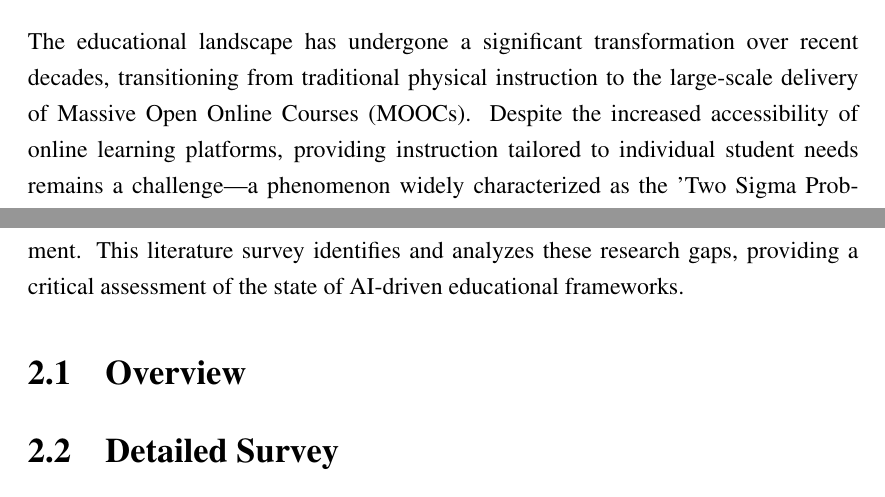
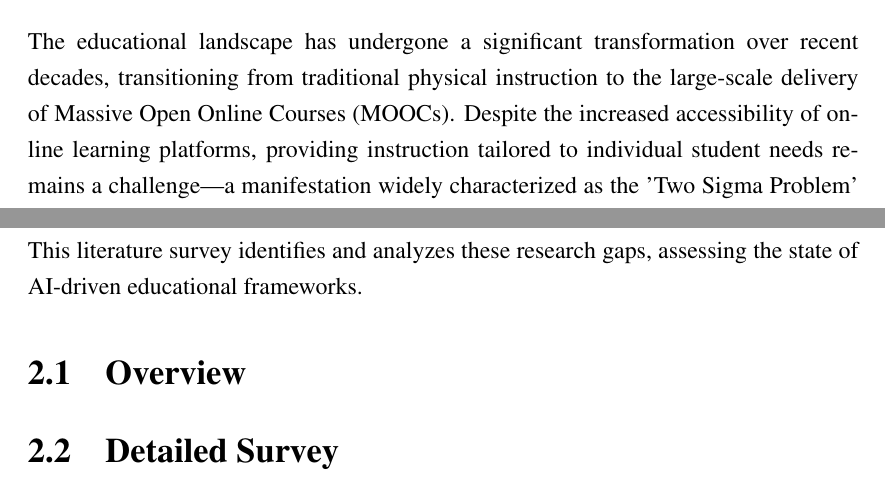
Before and after one commit to DevelSSN/ai-lms, a LaTeX thesis (main.tex, which reads literature.tex): two parts of page 13 of 27, joined at a grey line, cut so that both start at the same text. Compiled offline with pdfLaTeX.

Commit message:
txs auto checkin

```diff
--- a/literature.tex
+++ b/literature.tex
@@ -1,6 +1,6 @@
 \chapter{Literature Survey}
 
-The educational landscape has undergone a significant transformation over recent decades, transitioning from traditional physical instruction to the large-scale delivery of Massive Open Online Courses (MOOCs). Despite the increased accessibility of online learning platforms, providing instruction tailored to individual student needs remains a challenge—a phenomenon widely characterized as the 'Two Sigma Problem' \cite{bloom19842}. Conventional digital platforms often rely on one-size-fits-all video instruction, which lacks the personalization required to emulate one-to-one tutoring. However, the integration of Artificial Intelligence (AI) and Large Language Models (LLMs) has created new opportunities to approximate the pedagogical benchmarks defined by \textcite{bloom19842}. While LLMs offer promising capabilities in simulating intelligent dialogue, current implementations exhibit notable limitations in adaptive engagement. This literature survey identifies and analyzes these research gaps, providing a critical assessment of the state of AI-driven educational frameworks.
+The educational landscape has undergone a significant transformation over recent decades, transitioning from traditional physical instruction to the large-scale delivery of Massive Open Online Courses (MOOCs). Despite the increased accessibility of online learning platforms, providing instruction tailored to individual student needs remains a challenge—a manifestation widely characterized as the 'Two Sigma Problem' \cite{bloom19842}. Conventional digital platforms often rely on video instruction similar to a classroom, which lack the personalization required to emulate one-to-one tutoring. However, the integration of Artificial Intelligence (AI) and Large Language Models (LLMs) has created new opportunities to approximate the benchmarks defined by \textcite{bloom19842}. While LLMs offer promising capabilities in simulating intelligent dialogue, current implementations exhibit notable limitations in adaptive engagement. This literature survey identifies and analyzes these research gaps, assessing the state of AI-driven educational frameworks.
 
 \section{Overview}
 
```
